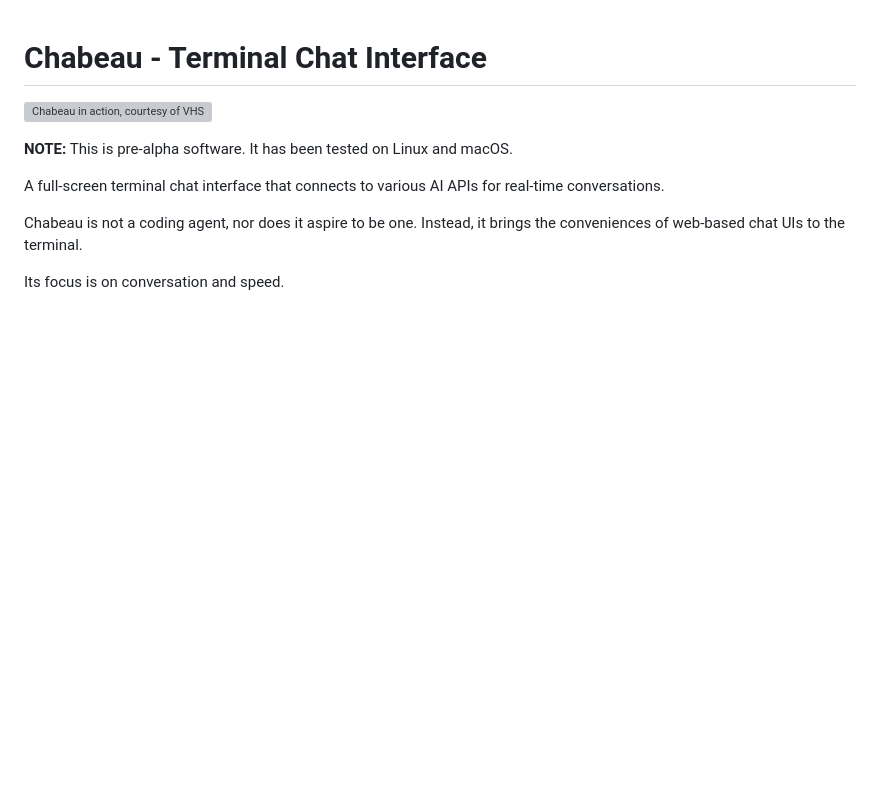
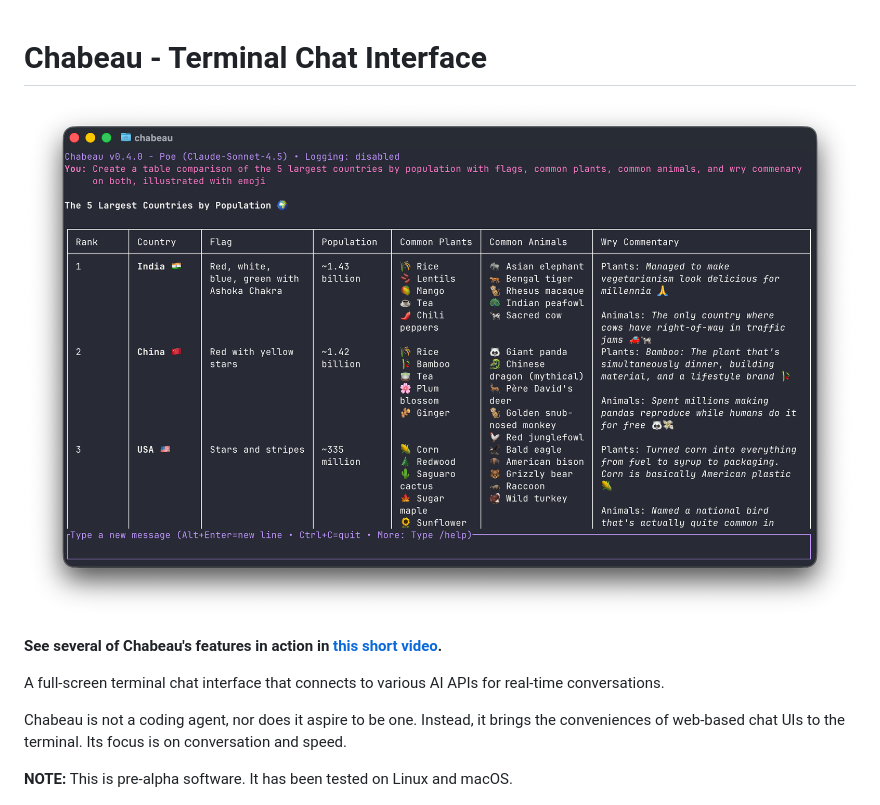
Before and after one commit to permacommons/chabeau, a Markdown page: README.md, the part around the change. Rendered like a GitHub page; pictures changed too: chabeau.png (added); blank space fills up the shorter version; grey boxes are pictures that could not be loaded.

Commit message:
docs: Update screenshot and link to video

```diff
--- a/README.md
+++ b/README.md
@@ -1,14 +1,14 @@
 # Chabeau - Terminal Chat Interface
 
-![Chabeau in action, courtesy of VHS](vhs.gif)
+![Chabeau rendering a complex table](chabeau.png)
 
-**NOTE:** This is pre-alpha software. It has been tested on Linux and macOS.
+**See several of Chabeau's features in action in [this short video](https://permacommons.org/videos/chabeau-0.4.0.mp4).**
 
 A full-screen terminal chat interface that connects to various AI APIs for real-time conversations.
 
-Chabeau is not a coding agent, nor does it aspire to be one. Instead, it brings the conveniences of web-based chat UIs to the terminal.
+Chabeau is not a coding agent, nor does it aspire to be one. Instead, it brings the conveniences of web-based chat UIs to the terminal. Its focus is on conversation and speed.
 
-Its focus is on conversation and speed.
+**NOTE:** This is pre-alpha software. It has been tested on Linux and macOS.
 
 ![Our friendly mascot](chabeau-mascot-small.png)
 
```
Also changed, not shown: 1 other file.
